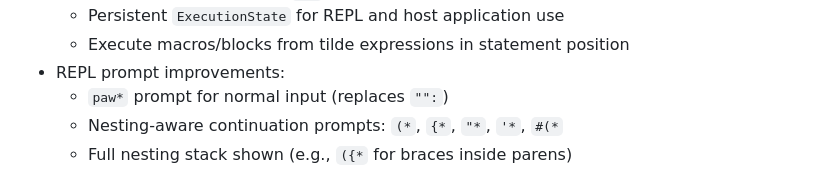
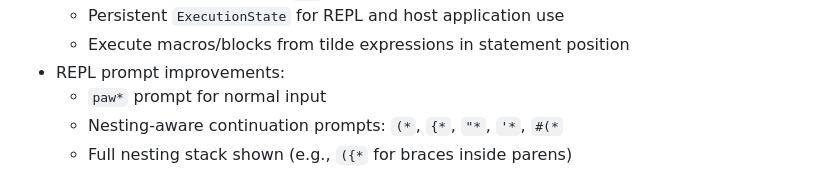
Before and after one commit to phroun/pawscript, a Markdown page: CHANGELOG.md, the part around the change. GitHub-like rendering.

Commit message:
changelog fix

```diff
--- a/CHANGELOG.md
+++ b/CHANGELOG.md
@@ -173,7 +173,7 @@
   - Persistent `ExecutionState` for REPL and host application use
   - Execute macros/blocks from tilde expressions in statement position
 - REPL prompt improvements:
-  - `paw*` prompt for normal input (replaces `"":`)
+  - `paw*` prompt for normal input
   - Nesting-aware continuation prompts: `(*`, `{*`, `"*`, `'*`, `#(*`
   - Full nesting stack shown (e.g., `({*` for braces inside parens)
   - Line numbers in dark cyan on continuation lines (starting from 2)
```
